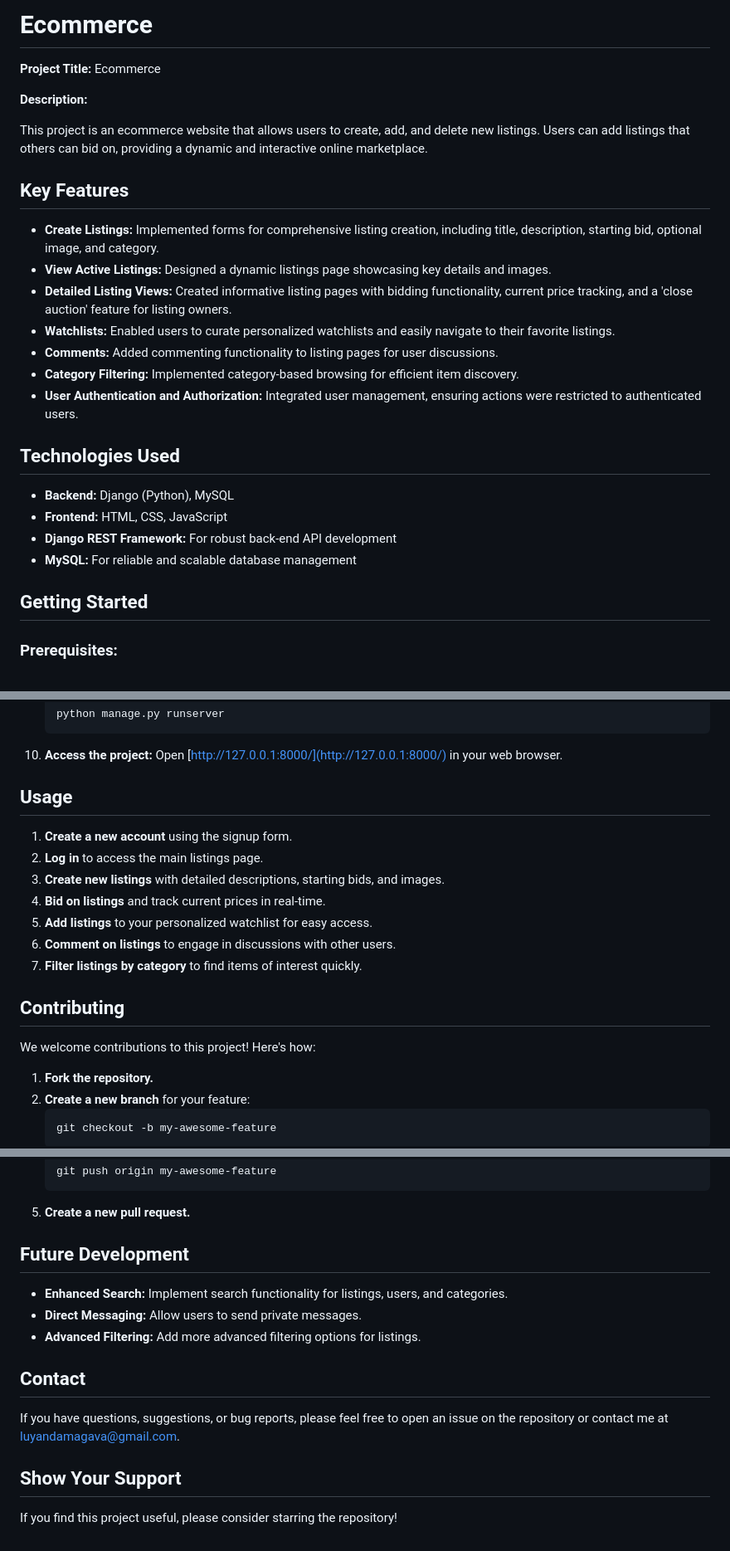
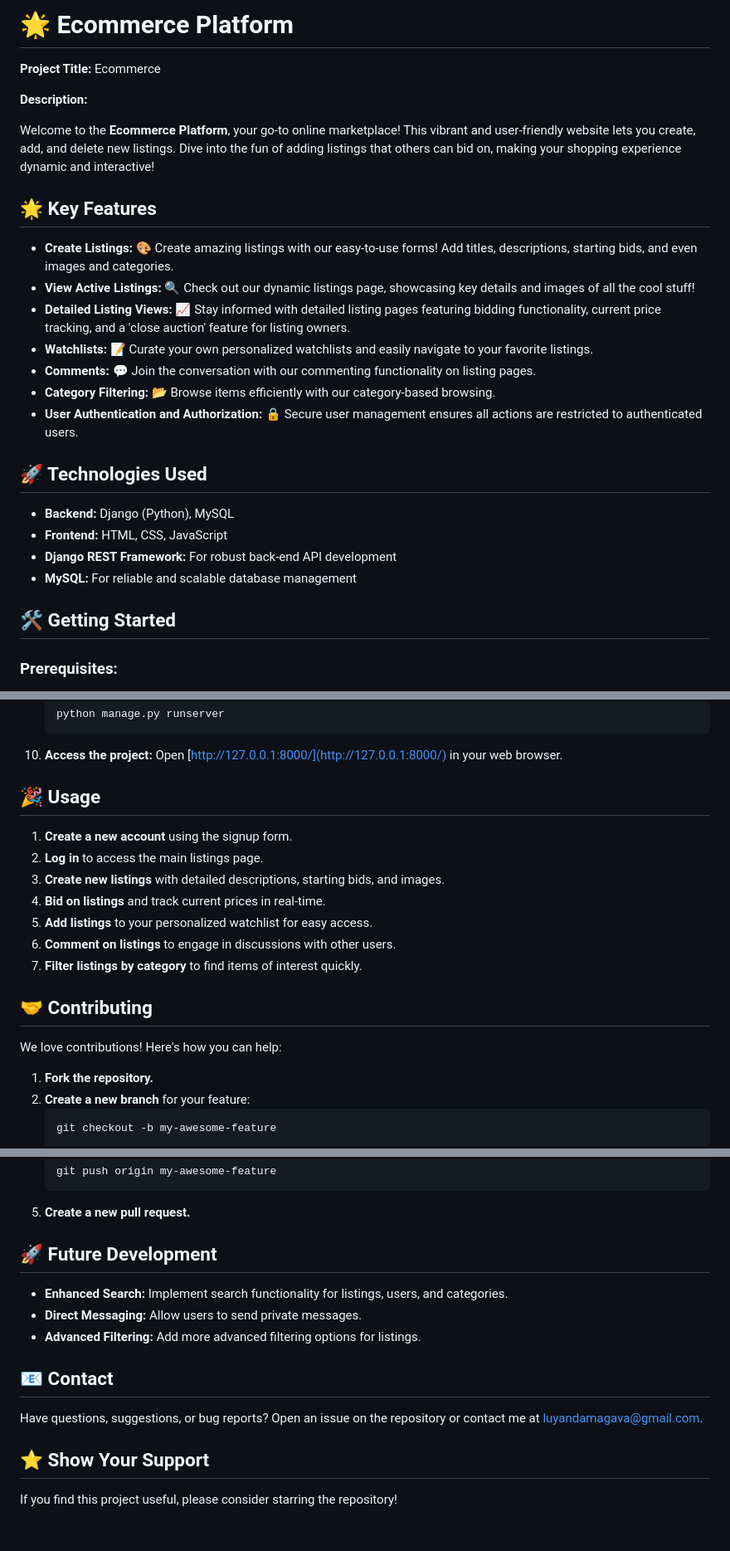
Before and after one commit to luyandamagava/Ecommerce, a Markdown page: README.md, 3 parts joined by grey strips. Shown: that part at 83% size. Rendered like a GitHub page.

````diff
--- a/README.md
+++ b/README.md
@@ -1,29 +1,29 @@
-# Ecommerce
+# 🌟 Ecommerce Platform
 
 **Project Title:** Ecommerce
 
 **Description:**
 
-This project is an ecommerce website that allows users to create, add, and delete new listings. Users can add listings that others can bid on, providing a dynamic and interactive online marketplace.
+Welcome to the **Ecommerce Platform**, your go-to online marketplace! This vibrant and user-friendly website lets you create, add, and delete new listings. Dive into the fun of adding listings that others can bid on, making your shopping experience dynamic and interactive!
 
-## Key Features
+## 🌟 Key Features
 
-- **Create Listings:** Implemented forms for comprehensive listing creation, including title, description, starting bid, optional image, and category.
-- **View Active Listings:** Designed a dynamic listings page showcasing key details and images.
-- **Detailed Listing Views:** Created informative listing pages with bidding functionality, current price tracking, and a 'close auction' feature for listing owners.
-- **Watchlists:** Enabled users to curate personalized watchlists and easily navigate to their favorite listings.
-- **Comments:** Added commenting functionality to listing pages for user discussions.
-- **Category Filtering:** Implemented category-based browsing for efficient item discovery.
-- **User Authentication and Authorization:** Integrated user management, ensuring actions were restricted to authenticated users.
+- **Create Listings:** 🎨 Create amazing listings with our easy-to-use forms! Add titles, descriptions, starting bids, and even images and categories.
+- **View Active Listings:** 🔍 Check out our dynamic listings page, showcasing key details and images of all the cool stuff!
+- **Detailed Listing Views:** 📈 Stay informed with detailed listing pages featuring bidding functionality, current price tracking, and a 'close auction' feature for listing owners.
+- **Watchlists:** 📝 Curate your own personalized watchlists and easily navigate to your favorite listings.
+- **Comments:** 💬 Join the conversation with our commenting functionality on listing pages.
+- **Category Filtering:** 📂 Browse items efficiently with our category-based browsing.
+- **User Authentication and Authorization:** 🔒 Secure user management ensures all actions are restricted to authenticated users.
 
-## Technologies Used
+## 🚀 Technologies Used
 
 - **Backend:** Django (Python), MySQL
 - **Frontend:** HTML, CSS, JavaScript
 - **Django REST Framework:** For robust back-end API development
 - **MySQL:** For reliable and scalable database management
 
-## Getting Started
+## 🛠️ Getting Started
 
 ### Prerequisites:
 
@@ -75,7 +75,7 @@ This project is an ecommerce website that allows users to create, add, and delet
    ```
 10. **Access the project:** Open [http://127.0.0.1:8000/](http://127.0.0.1:8000/) in your web browser.
 
-## Usage
+## 🎉 Usage
 
 1. **Create a new account** using the signup form.
 2. **Log in** to access the main listings page.
@@ -85,9 +85,9 @@ This project is an ecommerce website that allows users to create, add, and delet
 6. **Comment on listings** to engage in discussions with other users.
 7. **Filter listings by category** to find items of interest quickly.
 
-## Contributing
+## 🤝 Contributing
 
-We welcome contributions to this project! Here's how:
+We love contributions! Here's how you can help:
 
 1. **Fork the repository.**
 2. **Create a new branch** for your feature:
@@ -104,16 +104,16 @@ We welcome contributions to this project! Here's how:
    ```
 5. **Create a new pull request.**
 
-## Future Development
+## 🚀 Future Development
 
 - **Enhanced Search:** Implement search functionality for listings, users, and categories.
 - **Direct Messaging:** Allow users to send private messages.
 - **Advanced Filtering:** Add more advanced filtering options for listings.
 
-## Contact
+## 📧 Contact
 
-If you have questions, suggestions, or bug reports, please feel free to open an issue on the repository or contact me at [luyandamagava@gmail.com](mailto:luyandamagava@gmail.com).
+Have questions, suggestions, or bug reports? Open an issue on the repository or contact me at [luyandamagava@gmail.com](mailto:luyandamagava@gmail.com).
 
-## Show Your Support
+## ⭐ Show Your Support
 
 If you find this project useful, please consider starring the repository!
````
